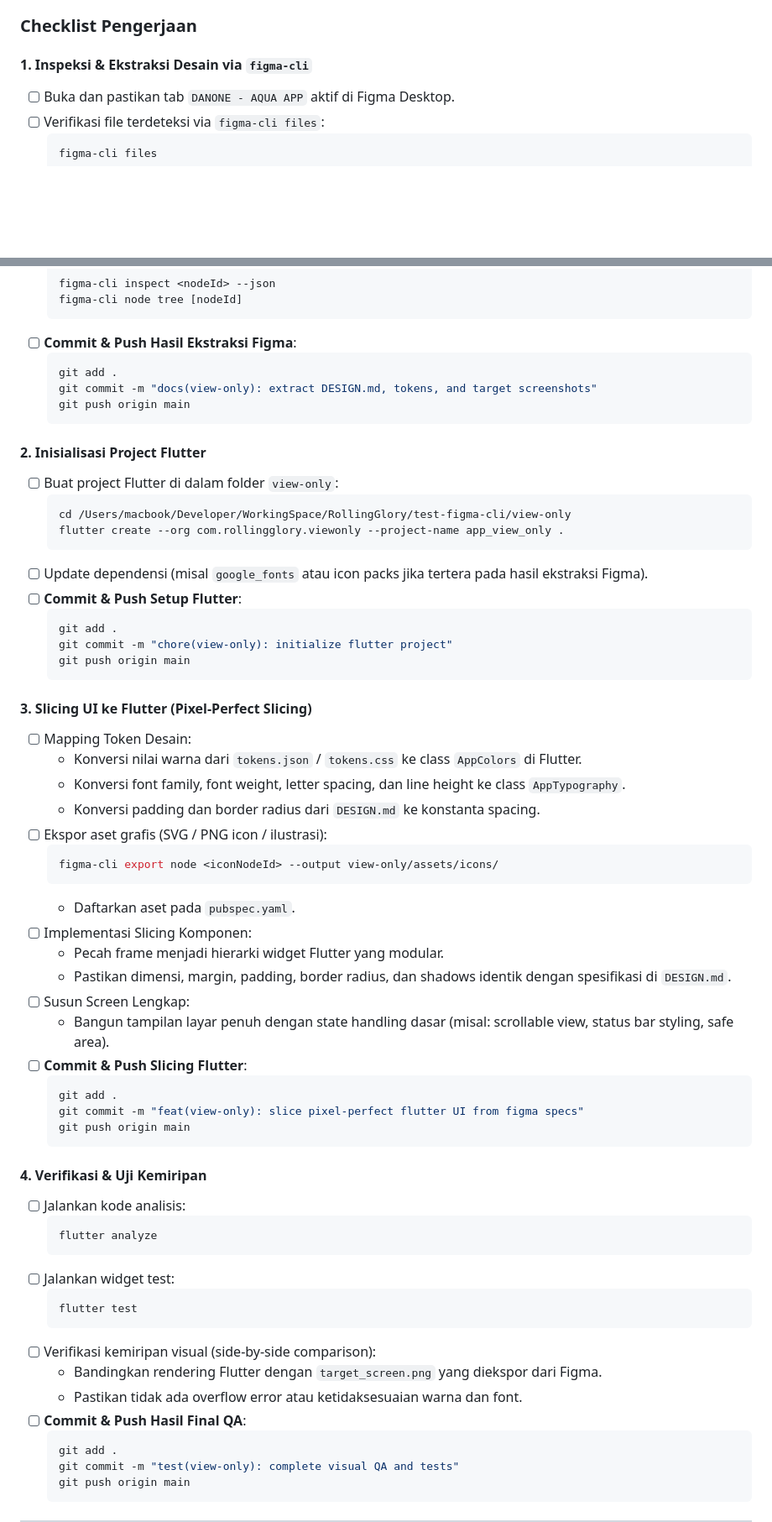
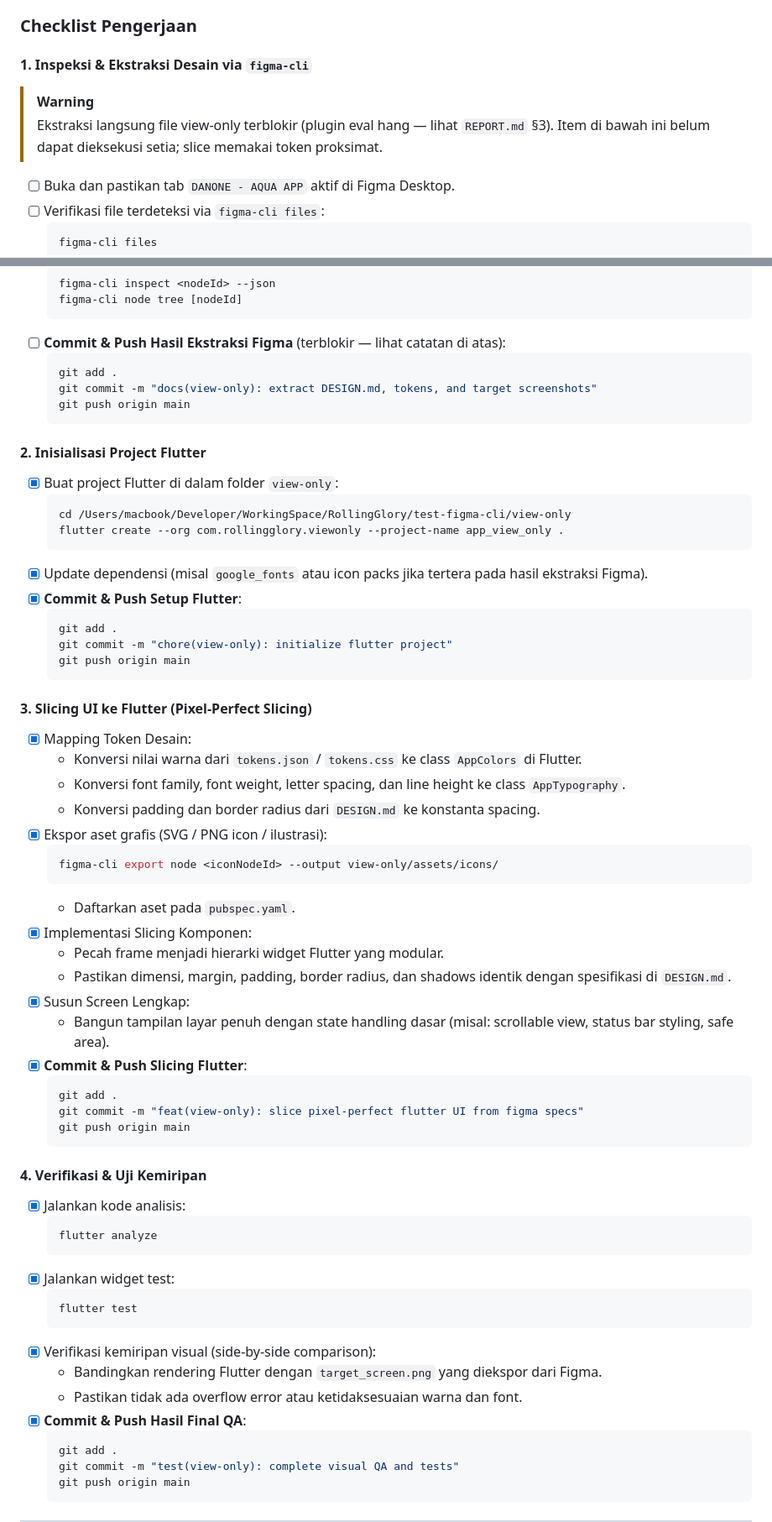
Before and after one commit to muhvarriel/test-figma-cli, a Markdown page: TASKS.md, 2 parts joined by grey strips. Shown at 84% size. Rendered like a GitHub page; blank space fills up the shorter version.

````diff
--- a/TASKS.md
+++ b/TASKS.md
@@ -124,6 +124,9 @@ Tugas ini berfokus pada slicing murni dari file Figma `DANONE - AQUA APP` yang b
 ### Checklist Pengerjaan
 
 #### 1. Inspeksi & Ekstraksi Desain via `figma-cli`
+> [!WARNING]
+> Ekstraksi langsung file view-only terblokir (plugin eval hang — lihat `REPORT.md` §3).
+> Item di bawah ini belum dapat dieksekusi setia; slice memakai token proksimat.
 - [ ] Buka dan pastikan tab `DANONE - AQUA APP` aktif di Figma Desktop.
 - [ ] Verifikasi file terdeteksi via `figma-cli files`:
   ```bash
@@ -147,7 +150,7 @@ Tugas ini berfokus pada slicing murni dari file Figma `DANONE - AQUA APP` yang b
   figma-cli inspect <nodeId> --json
   figma-cli node tree [nodeId]
   ```
-- [ ] **Commit & Push Hasil Ekstraksi Figma**:
+- [ ] **Commit & Push Hasil Ekstraksi Figma** (terblokir — lihat catatan di atas):
   ```bash
   git add .
   git commit -m "docs(view-only): extract DESIGN.md, tokens, and target screenshots"
@@ -155,13 +158,13 @@ Tugas ini berfokus pada slicing murni dari file Figma `DANONE - AQUA APP` yang b
   ```
 
 #### 2. Inisialisasi Project Flutter
-- [ ] Buat project Flutter di dalam folder `view-only`:
+- [x] Buat project Flutter di dalam folder `view-only`:
   ```bash
   cd /Users/macbook/Developer/WorkingSpace/RollingGlory/test-figma-cli/view-only
   flutter create --org com.rollingglory.viewonly --project-name app_view_only .
   ```
-- [ ] Update dependensi (misal `google_fonts` atau icon packs jika tertera pada hasil ekstraksi Figma).
-- [ ] **Commit & Push Setup Flutter**:
+- [x] Update dependensi (misal `google_fonts` atau icon packs jika tertera pada hasil ekstraksi Figma).
+- [x] **Commit & Push Setup Flutter**:
   ```bash
   git add .
   git commit -m "chore(view-only): initialize flutter project"
@@ -169,21 +172,21 @@ Tugas ini berfokus pada slicing murni dari file Figma `DANONE - AQUA APP` yang b
   ```
 
 #### 3. Slicing UI ke Flutter (Pixel-Perfect Slicing)
-- [ ] Mapping Token Desain:
+- [x] Mapping Token Desain:
   - Konversi nilai warna dari `tokens.json` / `tokens.css` ke class `AppColors` di Flutter.
   - Konversi font family, font weight, letter spacing, dan line height ke class `AppTypography`.
   - Konversi padding dan border radius dari `DESIGN.md` ke konstanta spacing.
-- [ ] Ekspor aset grafis (SVG / PNG icon / ilustrasi):
+- [x] Ekspor aset grafis (SVG / PNG icon / ilustrasi):
   ```bash
   figma-cli export node <iconNodeId> --output view-only/assets/icons/
   ```
   - Daftarkan aset pada `pubspec.yaml`.
-- [ ] Implementasi Slicing Komponen:
+- [x] Implementasi Slicing Komponen:
   - Pecah frame menjadi hierarki widget Flutter yang modular.
   - Pastikan dimensi, margin, padding, border radius, dan shadows identik dengan spesifikasi di `DESIGN.md`.
-- [ ] Susun Screen Lengkap:
+- [x] Susun Screen Lengkap:
   - Bangun tampilan layar penuh dengan state handling dasar (misal: scrollable view, status bar styling, safe area).
-- [ ] **Commit & Push Slicing Flutter**:
+- [x] **Commit & Push Slicing Flutter**:
   ```bash
   git add .
   git commit -m "feat(view-only): slice pixel-perfect flutter UI from figma specs"
@@ -191,18 +194,18 @@ Tugas ini berfokus pada slicing murni dari file Figma `DANONE - AQUA APP` yang b
   ```
 
 #### 4. Verifikasi & Uji Kemiripan
-- [ ] Jalankan kode analisis:
+- [x] Jalankan kode analisis:
   ```bash
   flutter analyze
   ```
-- [ ] Jalankan widget test:
+- [x] Jalankan widget test:
   ```bash
   flutter test
   ```
-- [ ] Verifikasi kemiripan visual (side-by-side comparison):
+- [x] Verifikasi kemiripan visual (side-by-side comparison):
   - Bandingkan rendering Flutter dengan `target_screen.png` yang diekspor dari Figma.
   - Pastikan tidak ada overflow error atau ketidaksesuaian warna dan font.
-- [ ] **Commit & Push Hasil Final QA**:
+- [x] **Commit & Push Hasil Final QA**:
   ```bash
   git add .
   git commit -m "test(view-only): complete visual QA and tests"
````
Also changed, not shown: other parts of TASKS.md (+32 -32 lines), REPORT.md (added, +88 -0 lines), TUTORIAL.md (added, +113 -0 lines).
